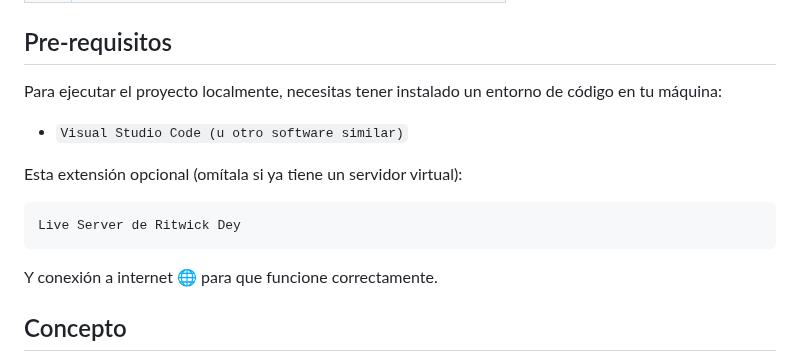
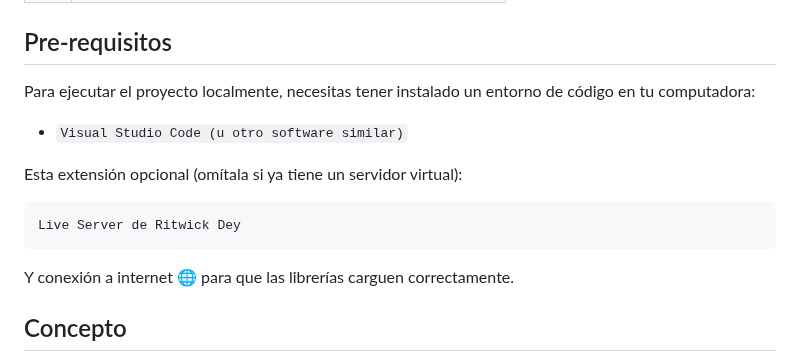
Before and after one commit to lucia-aranda/portafolio, a Markdown page: README.md, the part around the change. Rendered like a GitHub page.

````diff
--- a/README.md
+++ b/README.md
@@ -18,7 +18,7 @@
 
 ## Pre-requisitos
 
-Para ejecutar el proyecto localmente, necesitas tener instalado un entorno de código en tu máquina:
+Para ejecutar el proyecto localmente, necesitas tener instalado un entorno de código en tu computadora:
 
 - `Visual Studio Code (u otro software similar)`
 
@@ -28,7 +28,7 @@ Esta extensión opcional (omítala si ya tiene un servidor virtual):
 Live Server de Ritwick Dey
 ```
 
-Y conexión a internet 🌐 para que funcione correctamente.
+Y conexión a internet 🌐 para que las librerías carguen correctamente.
 
 ## Concepto
 
````
